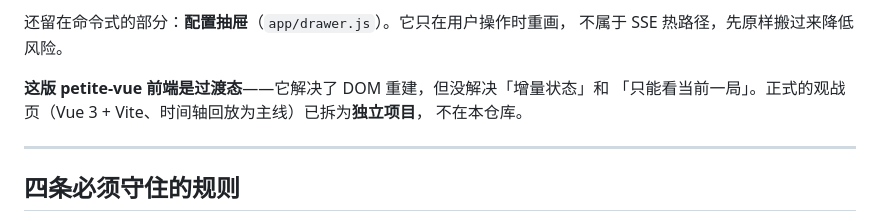
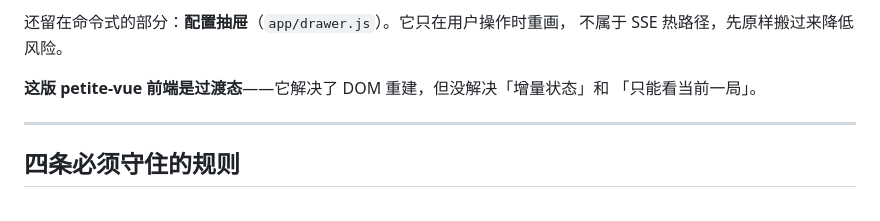
Before and after one commit to 3253473591/ai-werewolf, a Markdown page: docs/DEVELOPMENT.md, the part around the change. GitHub-like rendering.

```diff
--- a/docs/DEVELOPMENT.md
+++ b/docs/DEVELOPMENT.md
@@ -402,8 +402,7 @@ M3 想加气泡入场 / 日夜转场时，动画会被每来一条新消息重
 不属于 SSE 热路径，先原样搬过来降低风险。
 
 **这版 petite-vue 前端是过渡态**——它解决了 DOM 重建，但没解决「增量状态」和
-「只能看当前一局」。正式的观战页（Vue 3 + Vite、时间轴回放为主线）已拆为**独立项目**，
-不在本仓库。
+「只能看当前一局」。
 
 ---
 
```
Also changed, not shown: README.md (+1 -1 lines), docs/DESIGN.md (+2 -3 lines).
